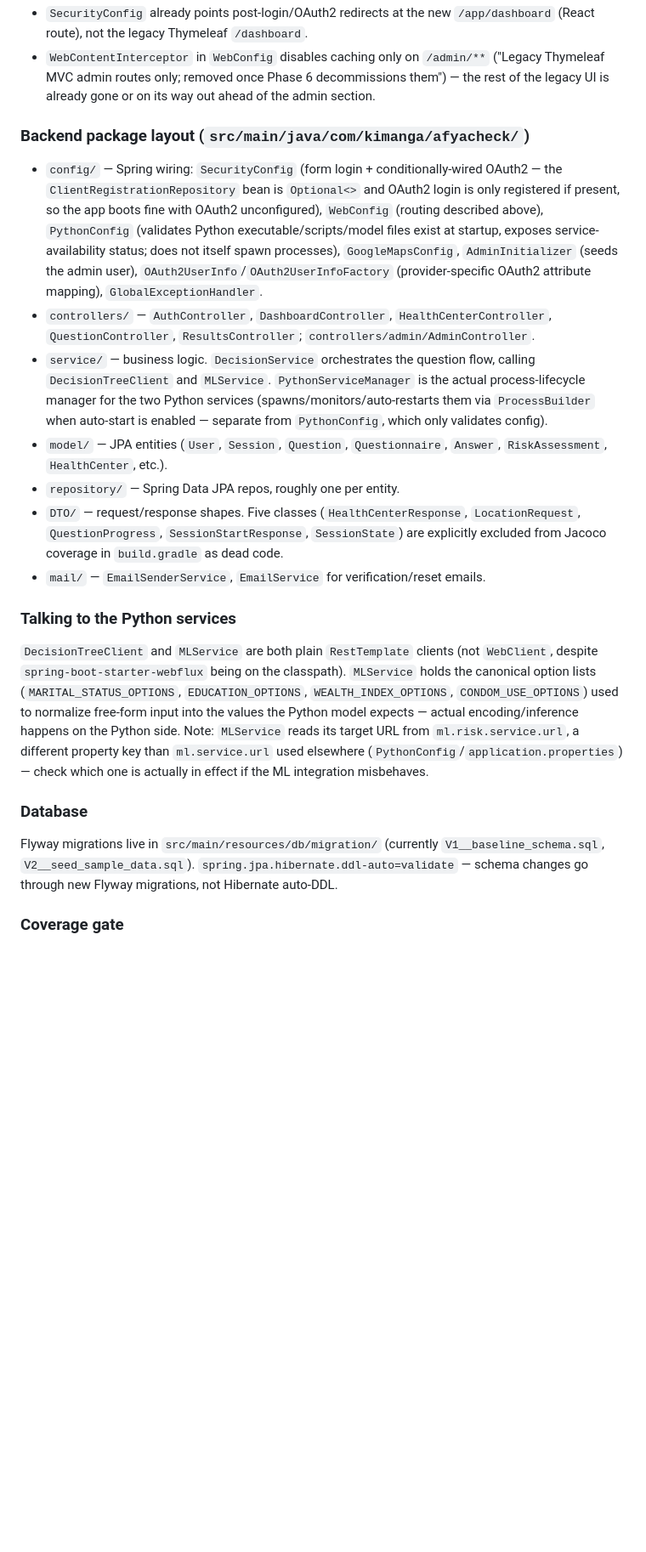
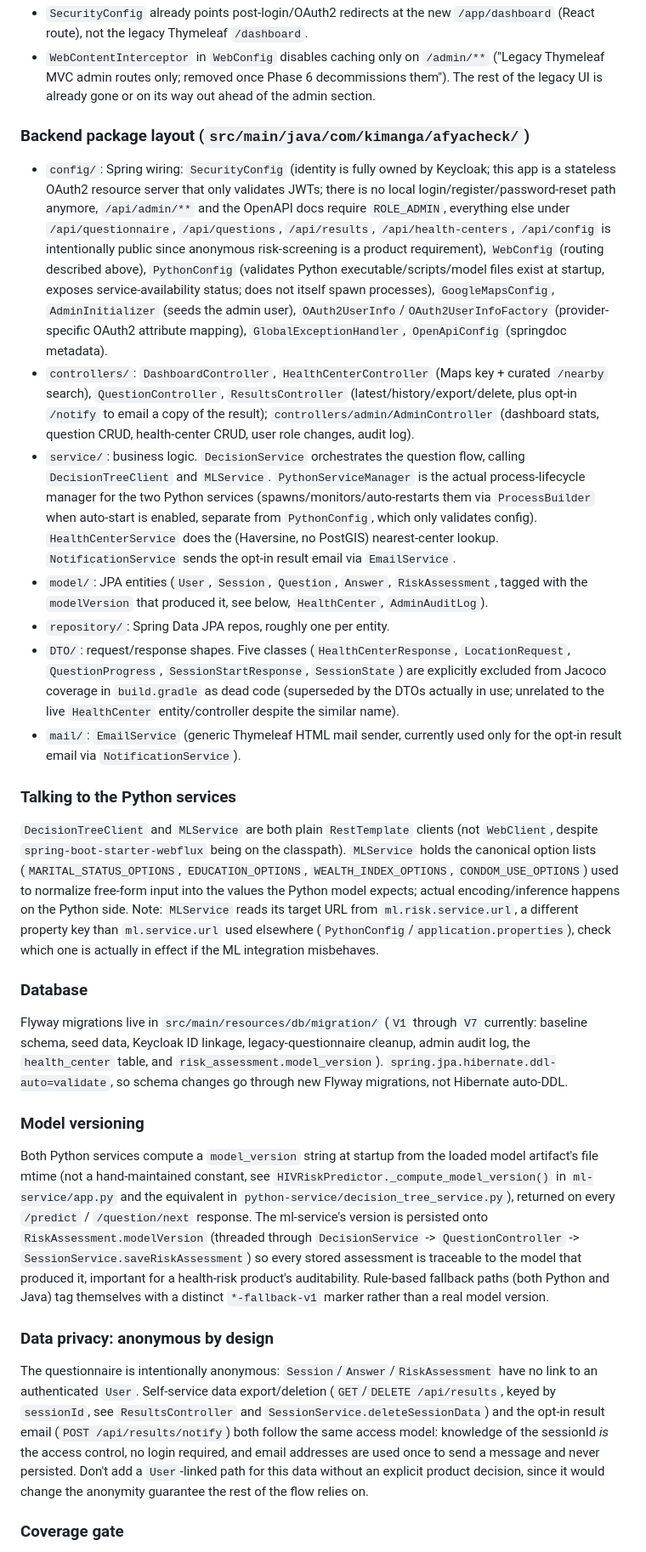
Before and after one commit to 10krhinooo/AfyaCheck, a Markdown page: CLAUDE.md, the part around one of its changes. Shown at 85% size. Rendered like a GitHub page; blank space fills up the shorter version.

```diff
--- a/CLAUDE.md
+++ b/CLAUDE.md
@@ -91,48 +108,80 @@ The backend serves two UIs simultaneously during migration:
 - `SecurityConfig` already points post-login/OAuth2 redirects at the new `/app/dashboard` (React
   route), not the legacy Thymeleaf `/dashboard`.
 - `WebContentInterceptor` in `WebConfig` disables caching only on `/admin/**` ("Legacy Thymeleaf
-  MVC admin routes only; removed once Phase 6 decommissions them") — the rest of the legacy UI is
+  MVC admin routes only; removed once Phase 6 decommissions them"). The rest of the legacy UI is
   already gone or on its way out ahead of the admin section.
 
 ### Backend package layout (`src/main/java/com/kimanga/afyacheck/`)
 
-- `config/` — Spring wiring: `SecurityConfig` (form login + conditionally-wired OAuth2 — the
-  `ClientRegistrationRepository` bean is `Optional<>` and OAuth2 login is only registered if
-  present, so the app boots fine with OAuth2 unconfigured), `WebConfig` (routing described above),
-  `PythonConfig` (validates Python executable/scripts/model files exist at startup, exposes
-  service-availability status; does not itself spawn processes), `GoogleMapsConfig`,
-  `AdminInitializer` (seeds the admin user), `OAuth2UserInfo`/`OAuth2UserInfoFactory`
-  (provider-specific OAuth2 attribute mapping), `GlobalExceptionHandler`.
-- `controllers/` — `AuthController`, `DashboardController`, `HealthCenterController`,
-  `QuestionController`, `ResultsController`; `controllers/admin/AdminController`.
-- `service/` — business logic. `DecisionService` orchestrates the question flow, calling
+- `config/`: Spring wiring: `SecurityConfig` (identity is fully owned by Keycloak; this app is
+  a stateless OAuth2 resource server that only validates JWTs; there is no local
+  login/register/password-reset path anymore, `/api/admin/**` and the OpenAPI docs require
+  `ROLE_ADMIN`, everything else under `/api/questionnaire`, `/api/questions`, `/api/results`,
+  `/api/health-centers`, `/api/config` is intentionally public since anonymous risk-screening is
+  a product requirement), `WebConfig` (routing described above), `PythonConfig` (validates Python
+  executable/scripts/model files exist at startup, exposes service-availability status; does not
+  itself spawn processes), `GoogleMapsConfig`, `AdminInitializer` (seeds the admin user),
+  `OAuth2UserInfo`/`OAuth2UserInfoFactory` (provider-specific OAuth2 attribute mapping),
+  `GlobalExceptionHandler`, `OpenApiConfig` (springdoc metadata).
+- `controllers/`: `DashboardController`, `HealthCenterController` (Maps key + curated
+  `/nearby` search), `QuestionController`, `ResultsController` (latest/history/export/delete,
+  plus opt-in `/notify` to email a copy of the result); `controllers/admin/AdminController`
+  (dashboard stats, question CRUD, health-center CRUD, user role changes, audit log).
+- `service/`: business logic. `DecisionService` orchestrates the question flow, calling
   `DecisionTreeClient` and `MLService`. `PythonServiceManager` is the actual process-lifecycle
   manager for the two Python services (spawns/monitors/auto-restarts them via `ProcessBuilder`
-  when auto-start is enabled — separate from `PythonConfig`, which only validates config).
-- `model/` — JPA entities (`User`, `Session`, `Question`, `Questionnaire`, `Answer`,
-  `RiskAssessment`, `HealthCenter`, etc.).
-- `repository/` — Spring Data JPA repos, roughly one per entity.
-- `DTO/` — request/response shapes. Five classes (`HealthCenterResponse`, `LocationRequest`,
+  when auto-start is enabled, separate from `PythonConfig`, which only validates config).
+  `HealthCenterService` does the (Haversine, no PostGIS) nearest-center lookup.
+  `NotificationService` sends the opt-in result email via `EmailService`.
+- `model/`: JPA entities (`User`, `Session`, `Question`, `Answer`, `RiskAssessment`, tagged with
+  the `modelVersion` that produced it, see below, `HealthCenter`, `AdminAuditLog`).
+- `repository/`: Spring Data JPA repos, roughly one per entity.
+- `DTO/`: request/response shapes. Five classes (`HealthCenterResponse`, `LocationRequest`,
   `QuestionProgress`, `SessionStartResponse`, `SessionState`) are explicitly excluded from Jacoco
-  coverage in `build.gradle` as dead code.
-- `mail/` — `EmailSenderService`, `EmailService` for verification/reset emails.
+  coverage in `build.gradle` as dead code (superseded by the DTOs actually in use; unrelated to
+  the live `HealthCenter` entity/controller despite the similar name).
+- `mail/`: `EmailService` (generic Thymeleaf HTML mail sender, currently used only for the
+  opt-in result email via `NotificationService`).
 
 ### Talking to the Python services
 
 `DecisionTreeClient` and `MLService` are both plain `RestTemplate` clients (not `WebClient`,
 despite `spring-boot-starter-webflux` being on the classpath). `MLService` holds the canonical
 option lists (`MARITAL_STATUS_OPTIONS`, `EDUCATION_OPTIONS`, `WEALTH_INDEX_OPTIONS`,
-`CONDOM_USE_OPTIONS`) used to normalize free-form input into the values the Python model expects —
+`CONDOM_USE_OPTIONS`) used to normalize free-form input into the values the Python model expects;
 actual encoding/inference happens on the Python side. Note: `MLService` reads its target URL from
 `ml.risk.service.url`, a different property key than `ml.service.url` used elsewhere
-(`PythonConfig`/`application.properties`) — check which one is actually in effect if the ML
+(`PythonConfig`/`application.properties`), check which one is actually in effect if the ML
 integration misbehaves.
 
 ### Database
 
-Flyway migrations live in `src/main/resources/db/migration/` (currently `V1__baseline_schema.sql`,
-`V2__seed_sample_data.sql`). `spring.jpa.hibernate.ddl-auto=validate` — schema changes go through
-new Flyway migrations, not Hibernate auto-DDL.
+Flyway migrations live in `src/main/resources/db/migration/` (`V1` through `V7` currently:
+baseline schema, seed data, Keycloak ID linkage, legacy-questionnaire cleanup, admin audit log,
+the `health_center` table, and `risk_assessment.model_version`). `spring.jpa.hibernate.ddl-auto=validate`,
+so schema changes go through new Flyway migrations, not Hibernate auto-DDL.
+
+### Model versioning
+
+Both Python services compute a `model_version` string at startup from the loaded model artifact's
+file mtime (not a hand-maintained constant, see `HIVRiskPredictor._compute_model_version()` in
+`ml-service/app.py` and the equivalent in `python-service/decision_tree_service.py`), returned on
+every `/predict` / `/question/next` response. The ml-service's version is persisted onto
+`RiskAssessment.modelVersion` (threaded through `DecisionService` -> `QuestionController` ->
+`SessionService.saveRiskAssessment`) so every stored assessment is traceable to the model that
+produced it, important for a health-risk product's auditability. Rule-based fallback paths (both
+Python and Java) tag themselves with a distinct `*-fallback-v1` marker rather than a real model
+version.
+
+### Data privacy: anonymous by design
+
+The questionnaire is intentionally anonymous: `Session`/`Answer`/`RiskAssessment` have no link to
+an authenticated `User`. Self-service data export/deletion (`GET`/`DELETE /api/results`, keyed by
+`sessionId`, see `ResultsController` and `SessionService.deleteSessionData`) and the opt-in result
+email (`POST /api/results/notify`) both follow the same access model: knowledge of the sessionId
+*is* the access control, no login required, and email addresses are used once to send a message
+and never persisted. Don't add a `User`-linked path for this data without an explicit product
+decision, since it would change the anonymity guarantee the rest of the flow relies on.
 
 ### Coverage gate
 
```
Also changed, not shown: other parts of CLAUDE.md (+28 -11 lines), README.md (+18 -14 lines).
